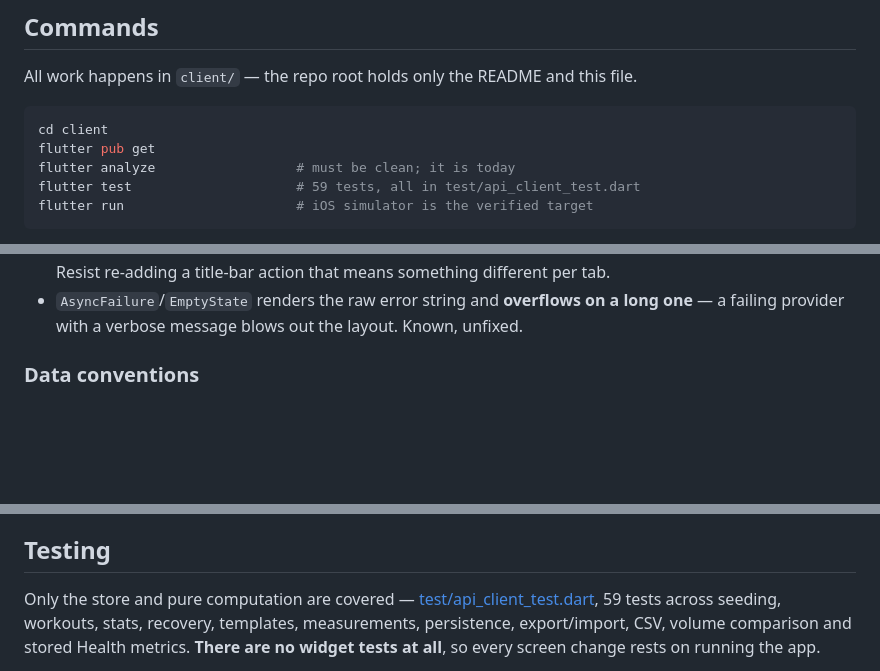
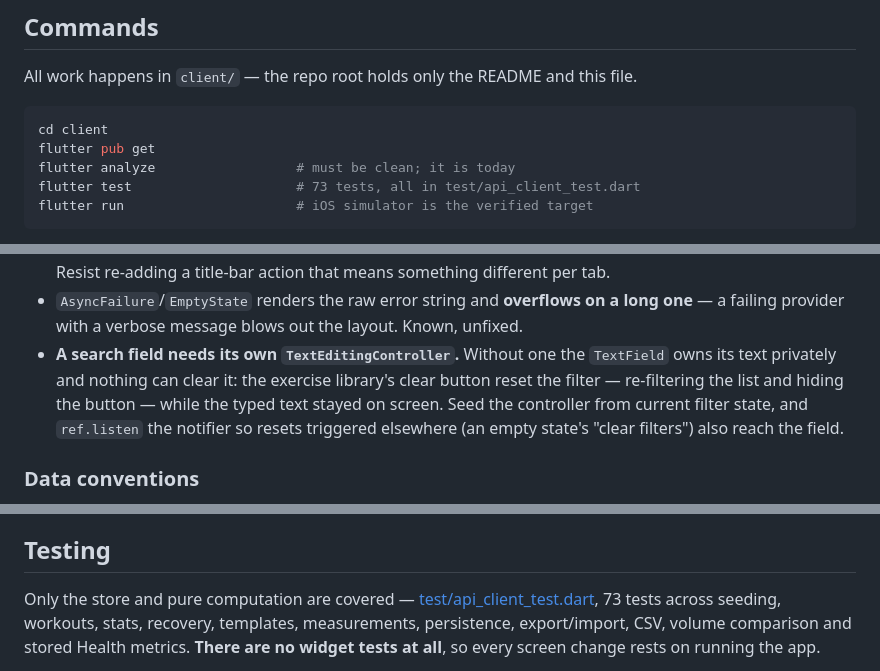
Before and after one commit to aarondaniels/FormaFit, a Markdown page: CLAUDE.md, 3 parts joined by grey strips. Drawn GitHub-style; blank space fills up the shorter version.

````diff
--- a/CLAUDE.md
+++ b/CLAUDE.md
@@ -10,7 +10,7 @@ All work happens in `client/` — the repo root holds only the README and this f
 cd client
 flutter pub get
 flutter analyze                  # must be clean; it is today
-flutter test                     # 59 tests, all in test/api_client_test.dart
+flutter test                     # 73 tests, all in test/api_client_test.dart
 flutter run                      # iOS simulator is the verified target
 ```
 
@@ -195,6 +238,12 @@ Android's equivalent is Health Connect, a separate API that is not implemented.
 - `AsyncFailure`/`EmptyState` renders the raw error string and **overflows on a
   long one** — a failing provider with a verbose message blows out the layout.
   Known, unfixed.
+- **A search field needs its own `TextEditingController`.** Without one the
+  `TextField` owns its text privately and nothing can clear it: the exercise
+  library's clear button reset the filter — re-filtering the list and hiding the
+  button — while the typed text stayed on screen. Seed the controller from
+  current filter state, and `ref.listen` the notifier so resets triggered
+  elsewhere (an empty state's "clear filters") also reach the field.
 
 ### Data conventions
 
@@ -228,7 +277,7 @@ Android's equivalent is Health Connect, a separate API that is not implemented.
 ## Testing
 
 Only the store and pure computation are covered —
-[test/api_client_test.dart](client/test/api_client_test.dart), 59 tests across
+[test/api_client_test.dart](client/test/api_client_test.dart), 73 tests across
 seeding, workouts, stats, recovery, templates, measurements, persistence,
 export/import, CSV, volume comparison and stored Health metrics. **There are no
 widget tests at all**, so every screen change rests on running the app.
````
Also changed, not shown: other parts of CLAUDE.md (+46 -3 lines).
